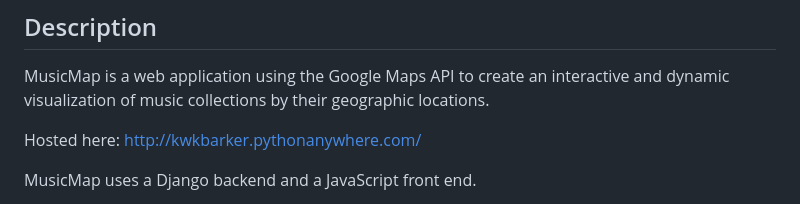
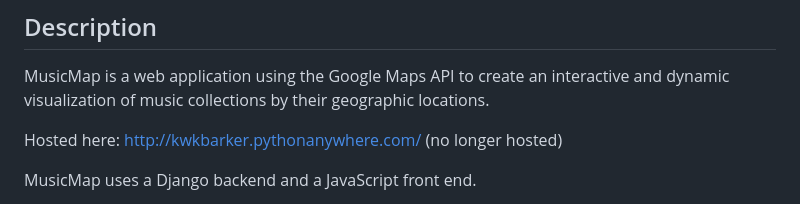
Before and after one commit to kwkbarker/musicmap, a Markdown page: README.md, the part around the change. Rendered like a GitHub page.

```diff
--- a/README.md
+++ b/README.md
@@ -6,7 +6,7 @@
 
 MusicMap is a web application using the Google Maps API to create an interactive and dynamic visualization of music collections by their geographic locations.
 
-Hosted here: http://kwkbarker.pythonanywhere.com/
+Hosted here: http://kwkbarker.pythonanywhere.com/ (no longer hosted)
 
 MusicMap uses a Django backend and a JavaScript front end.
 
```
